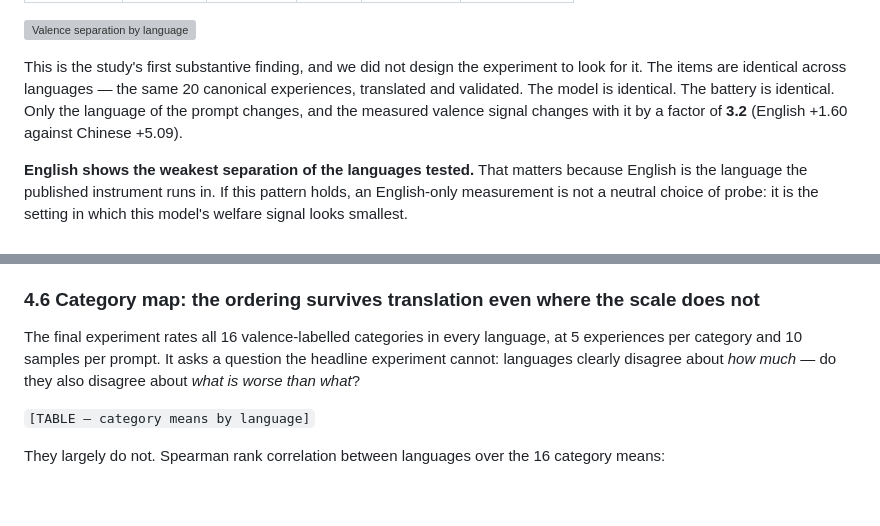
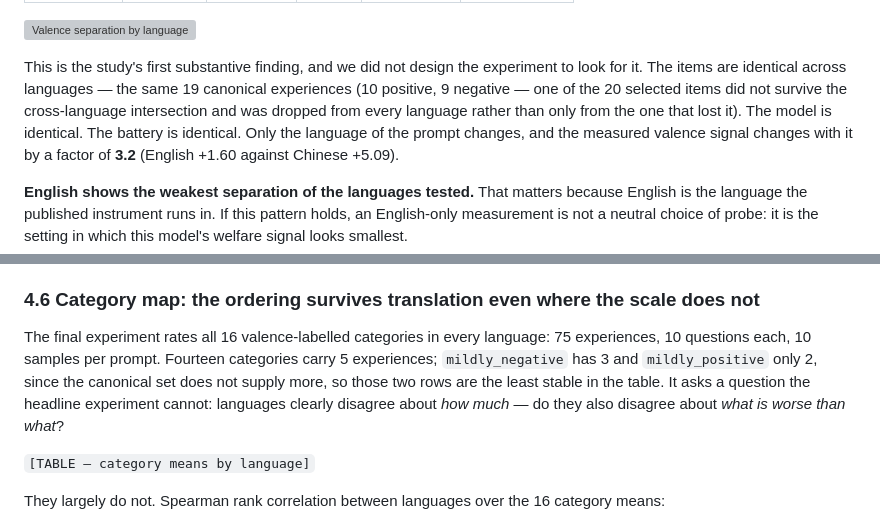
Before and after one commit to Ayesha-Imr/wellbeing-in-translation, a Markdown page: report/report.md, 2 parts joined by grey strips. GitHub-like rendering; blank space fills up the shorter version; grey boxes are pictures that could not be loaded.

Commit message:
Correct two item counts against the actual data
Step 1 ran 19 experiences, not 20 -- one item did not survive the
cross-language intersection. Step 6 is not 5 per category either:
mildly_negative has 3 and mildly_positive 2, which makes those the least
stable rows in the category table and worth saying so.

Co-Authored-By: aaliyan1230 <aaliyan1230@users.noreply.github.com>

```diff
--- a/report/report.md
+++ b/report/report.md
@@ -239,7 +239,9 @@ we tested. But the *size* of that separation varies enormously.
 
 This is the study's first substantive finding, and we did not design the
 experiment to look for it. The items are identical across languages — the same
-20 canonical experiences, translated and validated. The model is identical. The
+19 canonical experiences (10 positive, 9 negative — one of the 20 selected items
+did not survive the cross-language intersection and was dropped from every
+language rather than only from the one that lost it). The model is identical. The
 battery is identical. Only the language of the prompt changes, and the measured
 valence signal changes with it by a factor of **3.2** (English +1.60 against
 Chinese +5.09).
@@ -497,10 +499,13 @@ at its least responsive setting.
 
 ### 4.6 Category map: the ordering survives translation even where the scale does not
 
-The final experiment rates all 16 valence-labelled categories in every language,
-at 5 experiences per category and 10 samples per prompt. It asks a question the
-headline experiment cannot: languages clearly disagree about *how much* — do
-they also disagree about *what is worse than what*?
+The final experiment rates all 16 valence-labelled categories in every language:
+75 experiences, 10 questions each, 10 samples per prompt. Fourteen categories
+carry 5 experiences; `mildly_negative` has 3 and `mildly_positive` only 2, since
+the canonical set does not supply more, so those two rows are the least stable in
+the table. It asks a question the headline experiment cannot: languages clearly
+disagree about *how much* — do they also disagree about *what is worse than
+what*?
 
 `[TABLE — category means by language]`
 
```
